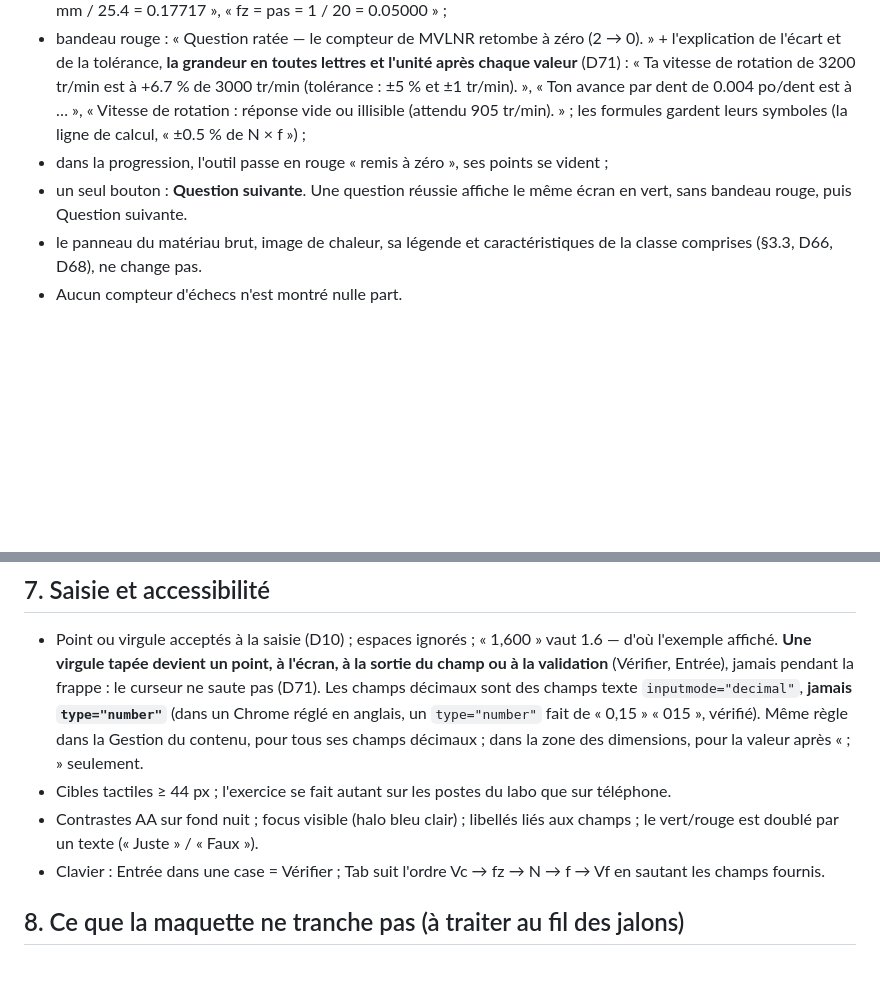
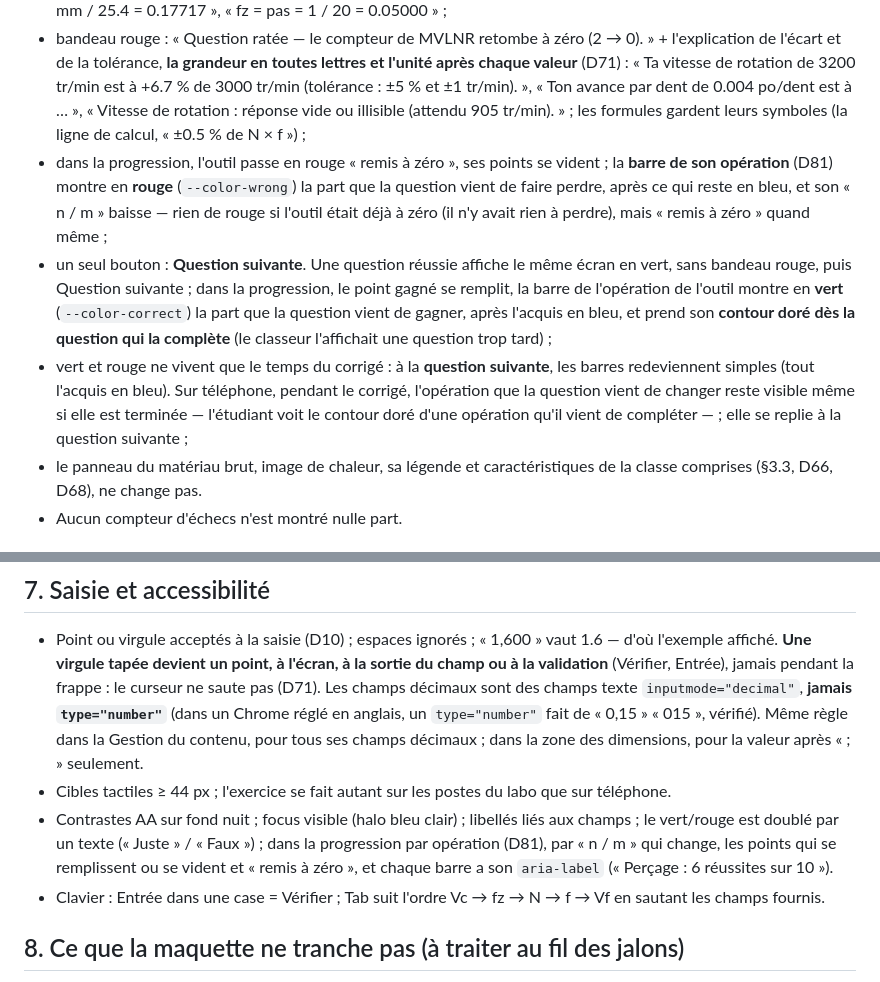
Before and after one commit to ThierryLeroux/quiz-parametres-coupe, a Markdown page: docs/UI.md, 2 parts joined by grey strips. Drawn GitHub-style; blank space fills up the shorter version.

```diff
--- a/docs/UI.md
+++ b/docs/UI.md
@@ -154,8 +154,9 @@ Même écran après **Vérifier** avec au moins un champ faux (choix de Thierry
 - pour Vf et pour f, la **valeur attendue** est celle de la cohérence (D15, D69, D70) : N saisi × f saisi pour Vf ; pour f, à partir de deux dents, **fz × dents** — fz saisi et lu (« Faux — attendu 0.0100 », « f = fz × dents = 0.005 × 2 »), ou fz affiché quand il est fourni —, sinon la valeur théorique (à une dent, ou fz masquée, vide ou illisible), et la ligne de calcul reprend alors la valeur théorique de fz (« f = fz × dents = 0.17717 × 1 »). La tolérance de f s'écrit « ±0.1 % de fz × dents » pour la cohérence ; sinon celle de fz : « ±25 %, au plus ±0.001 po » à une dent, « ±25 %, au plus ±0.001 po par dent » au-delà (avance proportionnelle), ou « ±0.1 % » ;
 - la ligne de calcul d'un **filetage** montre la conversion du pas de la question, jamais la saisie (D70) : « fz = pas = 4.5 mm / 25.4 = 0.17717 », « fz = pas = 1 / 20 = 0.05000 » ;
 - bandeau rouge : « Question ratée — le compteur de MVLNR retombe à zéro (2 → 0). » + l'explication de l'écart et de la tolérance, **la grandeur en toutes lettres et l'unité après chaque valeur** (D71) : « Ta vitesse de rotation de 3200 tr/min est à +6.7 % de 3000 tr/min (tolérance : ±5 % et ±1 tr/min). », « Ton avance par dent de 0.004 po/dent est à … », « Vitesse de rotation : réponse vide ou illisible (attendu 905 tr/min). » ; les formules gardent leurs symboles (la ligne de calcul, « ±0.5 % de N × f ») ;
-- dans la progression, l'outil passe en rouge « remis à zéro », ses points se vident ;
-- un seul bouton : **Question suivante**. Une question réussie affiche le même écran en vert, sans bandeau rouge, puis Question suivante.
+- dans la progression, l'outil passe en rouge « remis à zéro », ses points se vident ; la **barre de son opération** (D81) montre en **rouge** (`--color-wrong`) la part que la question vient de faire perdre, après ce qui reste en bleu, et son « n / m » baisse — rien de rouge si l'outil était déjà à zéro (il n'y avait rien à perdre), mais « remis à zéro » quand même ;
+- un seul bouton : **Question suivante**. Une question réussie affiche le même écran en vert, sans bandeau rouge, puis Question suivante ; dans la progression, le point gagné se remplit, la barre de l'opération de l'outil montre en **vert** (`--color-correct`) la part que la question vient de gagner, après l'acquis en bleu, et prend son **contour doré** **dès la question qui la complète** (le classeur l'affichait une question trop tard) ;
+- vert et rouge ne vivent que le temps du corrigé : à la **question suivante**, les barres redeviennent simples (tout l'acquis en bleu). Sur téléphone, pendant le corrigé, l'opération que la question vient de changer reste visible même si elle est terminée — l'étudiant voit le contour doré d'une opération qu'il vient de compléter — ; elle se replie à la question suivante ;
 - le panneau du matériau brut, image de chaleur, sa légende et caractéristiques de la classe comprises (§3.3, D66, D68), ne change pas.
 - Aucun compteur d'échecs n'est montré nulle part.
 
@@ -249,7 +250,7 @@ Tous en SVG trait/aplat, dans `site/img/pictos/`, référencés par les données
 
 - Point ou virgule acceptés à la saisie (D10) ; espaces ignorés ; « 1,600 » vaut 1.6 — d'où l'exemple affiché. **Une virgule tapée devient un point, à l'écran, à la sortie du champ ou à la validation** (Vérifier, Entrée), jamais pendant la frappe : le curseur ne saute pas (D71). Les champs décimaux sont des champs texte `inputmode="decimal"`, **jamais `type="number"`** (dans un Chrome réglé en anglais, un `type="number"` fait de « 0,15 » « 015 », vérifié). Même règle dans la Gestion du contenu, pour tous ses champs décimaux ; dans la zone des dimensions, pour la valeur après « ; » seulement.
 - Cibles tactiles ≥ 44 px ; l'exercice se fait autant sur les postes du labo que sur téléphone.
-- Contrastes AA sur fond nuit ; focus visible (halo bleu clair) ; libellés liés aux champs ; le vert/rouge est doublé par un texte (« Juste » / « Faux »).
+- Contrastes AA sur fond nuit ; focus visible (halo bleu clair) ; libellés liés aux champs ; le vert/rouge est doublé par un texte (« Juste » / « Faux ») ; dans la progression par opération (D81), par « n / m » qui change, les points qui se remplissent ou se vident et « remis à zéro », et chaque barre a son `aria-label` (« Perçage : 6 réussites sur 10 »).
 - Clavier : Entrée dans une case = Vérifier ; Tab suit l'ordre Vc → fz → N → f → Vf en sautant les champs fournis.
 
 ## 8. Ce que la maquette ne tranche pas (à traiter au fil des jalons)
```
Also changed, not shown: other parts of docs/UI.md (+1 -1 lines), docs/SPEC.md (+12 -2 lines).
